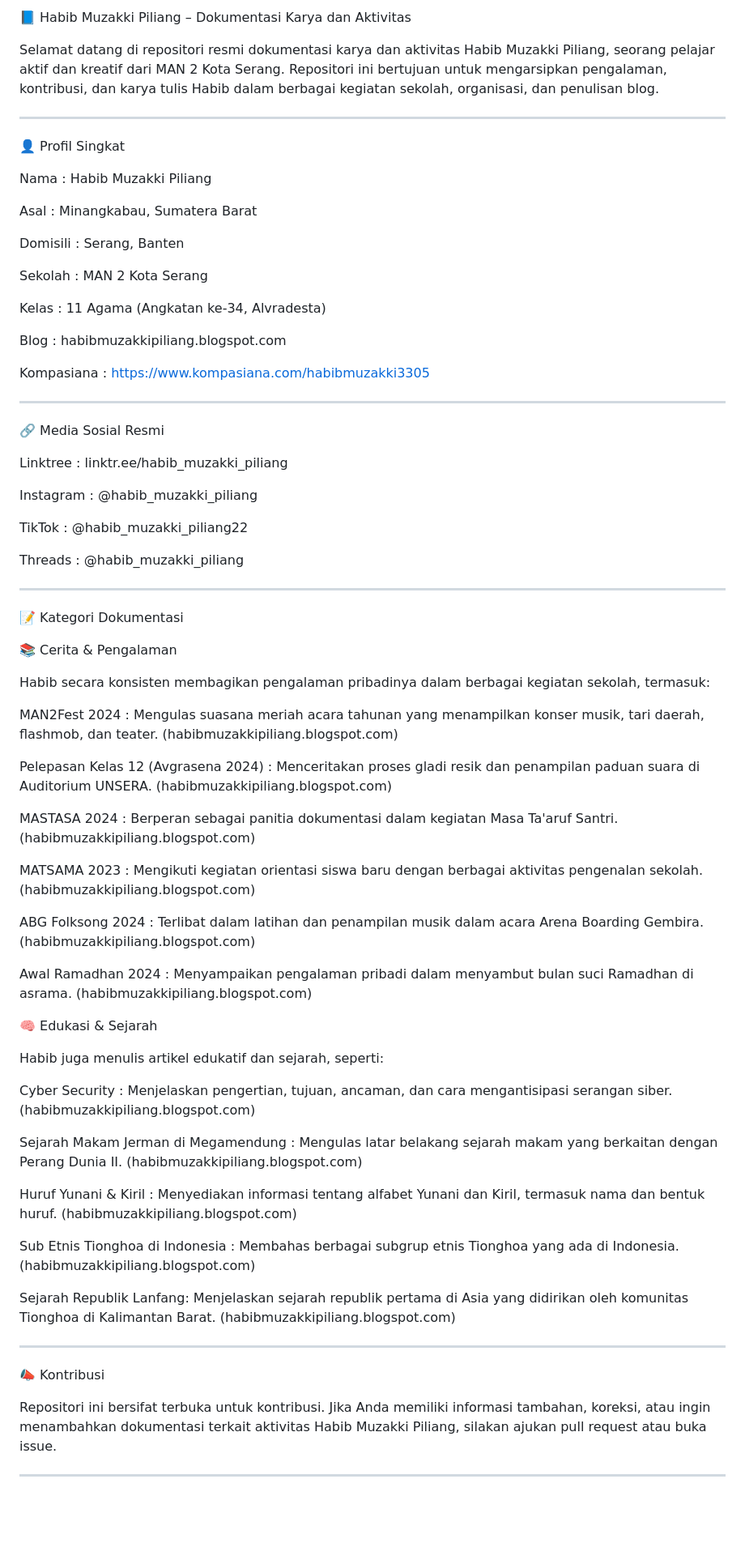
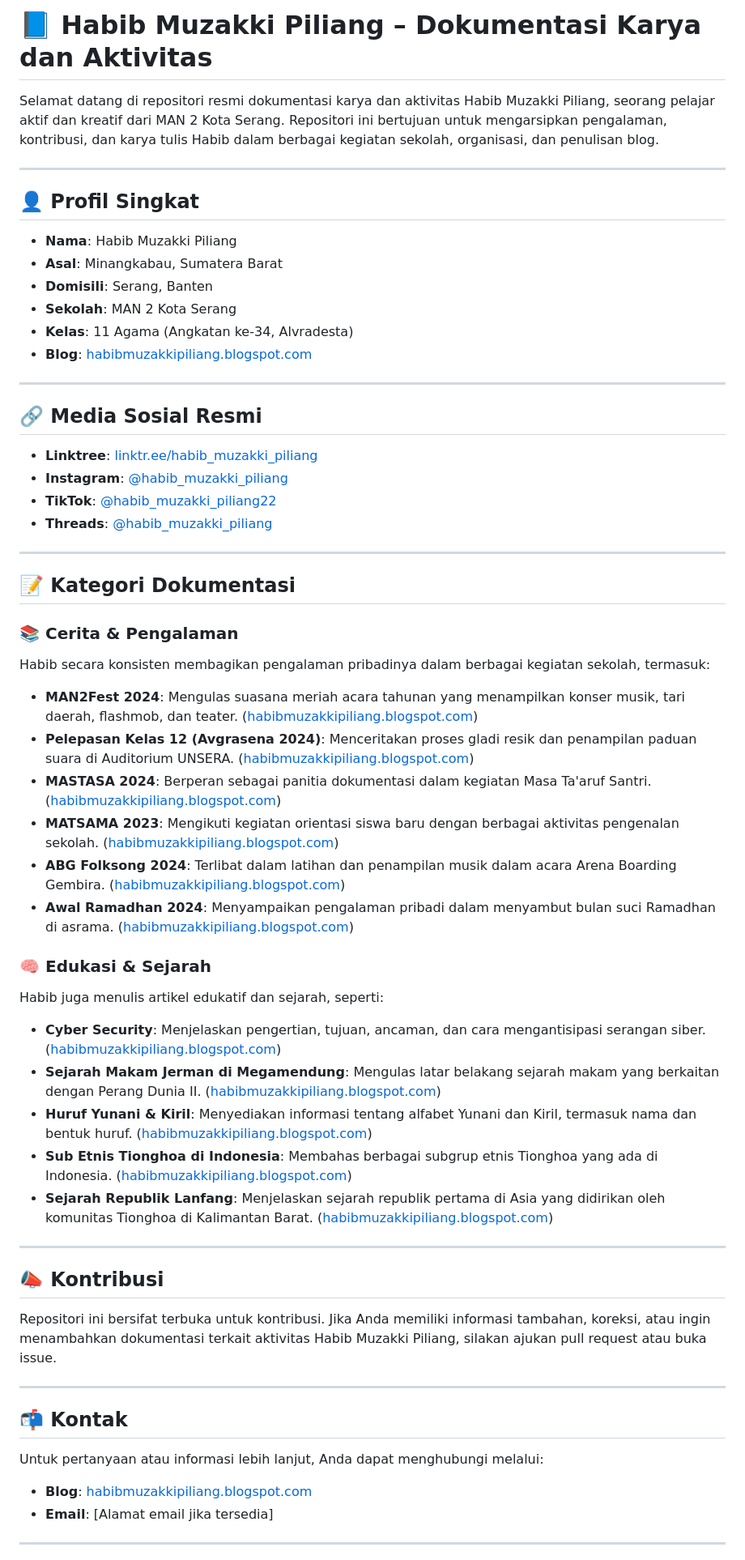
Before and after one commit to habibmuzakkipiliang/website_portofolio, a Markdown page: README.md, the part around the change printed below. Shown: that part at 81% size. Drawn GitHub-style; blank space fills up the shorter version.

```diff
--- a/README.md
+++ b/README.md
@@ -1,86 +1,66 @@
-📘 Habib Muzakki Piliang – Dokumentasi Karya dan Aktivitas
+# 📘 Habib Muzakki Piliang – Dokumentasi Karya dan Aktivitas
 
 Selamat datang di repositori resmi dokumentasi karya dan aktivitas Habib Muzakki Piliang, seorang pelajar aktif dan kreatif dari MAN 2 Kota Serang. Repositori ini bertujuan untuk mengarsipkan pengalaman, kontribusi, dan karya tulis Habib dalam berbagai kegiatan sekolah, organisasi, dan penulisan blog.
 
+---
+
+## 👤 Profil Singkat
+
+- **Nama**: Habib Muzakki Piliang
+- **Asal**: Minangkabau, Sumatera Barat
+- **Domisili**: Serang, Banten
+- **Sekolah**: MAN 2 Kota Serang
+- **Kelas**: 11 Agama (Angkatan ke-34, Alvradesta)
+- **Blog**: [habibmuzakkipiliang.blogspot.com](https://habibmuzakkipiliang.blogspot.com/)
 
 ---
 
-👤 Profil Singkat
+## 🔗 Media Sosial Resmi
 
-Nama : Habib Muzakki Piliang
-
-Asal : Minangkabau, Sumatera Barat
-
-Domisili : Serang, Banten
-
-Sekolah : MAN 2 Kota Serang
-
-Kelas : 11 Agama (Angkatan ke-34, Alvradesta)
-
-Blog :
-habibmuzakkipiliang.blogspot.com
-
-Kompasiana :
-https://www.kompasiana.com/habibmuzakki3305
-
-
+- **Linktree**: [linktr.ee/habib_muzakki_piliang](https://linktr.ee/habib_muzakki_piliang)
+- **Instagram**: [@habib_muzakki_piliang](https://www.instagram.com/habib_muzakki_piliang)
+- **TikTok**: [@habib_muzakki_piliang22](https://www.tiktok.com/@habib_muzakki_piliang22)
+- **Threads**: [@habib_muzakki_piliang](https://www.threads.net/@habib_muzakki_piliang)
 
 ---
 
-🔗 Media Sosial Resmi
+## 📝 Kategori Dokumentasi
 
-Linktree : linktr.ee/habib_muzakki_piliang
+### 📚 Cerita & Pengalaman
 
-Instagram : @habib_muzakki_piliang
+Habib secara konsisten membagikan pengalaman pribadinya dalam berbagai kegiatan sekolah, termasuk:
 
-TikTok : @habib_muzakki_piliang22
+- **MAN2Fest 2024**: Mengulas suasana meriah acara tahunan yang menampilkan konser musik, tari daerah, flashmob, dan teater. ([habibmuzakkipiliang.blogspot.com](https://habibmuzakkipiliang.blogspot.com/2024/10/apa-itu-acara-man2fest-di-man-2-kota.html))
+- **Pelepasan Kelas 12 (Avgrasena 2024)**: Menceritakan proses gladi resik dan penampilan paduan suara di Auditorium UNSERA. ([habibmuzakkipiliang.blogspot.com](https://habibmuzakkipiliang.blogspot.com/2024/06/cerita-pengalaman-saya-selama-gladi-dan.html))
+- **MASTASA 2024**: Berperan sebagai panitia dokumentasi dalam kegiatan Masa Ta'aruf Santri. ([habibmuzakkipiliang.blogspot.com](https://habibmuzakkipiliang.blogspot.com/2024/07/cerita-pengalaman-saya-selama-menjadi.html))
+- **MATSAMA 2023**: Mengikuti kegiatan orientasi siswa baru dengan berbagai aktivitas pengenalan sekolah. ([habibmuzakkipiliang.blogspot.com](https://habibmuzakkipiliang.blogspot.com/2024/07/cerita-pengalaman-saya-selama-matsama.html))
+- **ABG Folksong 2024**: Terlibat dalam latihan dan penampilan musik dalam acara Arena Boarding Gembira. ([habibmuzakkipiliang.blogspot.com](https://habibmuzakkipiliang.blogspot.com/2024/05/cerita-pengalaman-selama-gladi-bersih.html))
+- **Awal Ramadhan 2024**: Menyampaikan pengalaman pribadi dalam menyambut bulan suci Ramadhan di asrama. ([habibmuzakkipiliang.blogspot.com](https://habibmuzakkipiliang.blogspot.com/2024/05/pada-senin-18-maret-2024.html))
 
-Threads : @habib_muzakki_piliang
+### 🧠 Edukasi & Sejarah
 
+Habib juga menulis artikel edukatif dan sejarah, seperti:
 
+- **Cyber Security**: Menjelaskan pengertian, tujuan, ancaman, dan cara mengantisipasi serangan siber. ([habibmuzakkipiliang.blogspot.com](https://habibmuzakkipiliang.blogspot.com/2025/04/cyber-security.html))
+- **Sejarah Makam Jerman di Megamendung**: Mengulas latar belakang sejarah makam yang berkaitan dengan Perang Dunia II. ([habibmuzakkipiliang.blogspot.com](https://habibmuzakkipiliang.blogspot.com/2024/06/sejarah-makam-jerman-di-megamendung.html))
+- **Huruf Yunani & Kiril**: Menyediakan informasi tentang alfabet Yunani dan Kiril, termasuk nama dan bentuk huruf. ([habibmuzakkipiliang.blogspot.com](https://habibmuzakkipiliang.blogspot.com/2024/07/huruf-yunani-dan-kiril.html))
+- **Sub Etnis Tionghoa di Indonesia**: Membahas berbagai subgrup etnis Tionghoa yang ada di Indonesia. ([habibmuzakkipiliang.blogspot.com](https://habibmuzakkipiliang.blogspot.com/2024/08/sub-etnis-tionghoa-di-indonesia.html))
+- **Sejarah Republik Lanfang**: Menjelaskan sejarah republik pertama di Asia yang didirikan oleh komunitas Tionghoa di Kalimantan Barat. ([habibmuzakkipiliang.blogspot.com](https://habibmuzakkipiliang.blogspot.com/2024/09/sejarah-republik-lanfang.html))
 
 ---
 
-📝 Kategori Dokumentasi
+## 📣 Kontribusi
 
-📚 Cerita & Pengalaman
-
-Habib secara konsisten membagikan pengalaman pribadinya dalam berbagai kegiatan sekolah, termasuk:
-
-MAN2Fest 2024 : Mengulas suasana meriah acara tahunan yang menampilkan konser musik, tari daerah, flashmob, dan teater. (habibmuzakkipiliang.blogspot.com)
-
-Pelepasan Kelas 12 (Avgrasena 2024) : Menceritakan proses gladi resik dan penampilan paduan suara di Auditorium UNSERA. (habibmuzakkipiliang.blogspot.com)
-
-MASTASA 2024 : Berperan sebagai panitia dokumentasi dalam kegiatan Masa Ta'aruf Santri. (habibmuzakkipiliang.blogspot.com)
-
-MATSAMA 2023 : Mengikuti kegiatan orientasi siswa baru dengan berbagai aktivitas pengenalan sekolah. (habibmuzakkipiliang.blogspot.com)
-
-ABG Folksong 2024 : Terlibat dalam latihan dan penampilan musik dalam acara Arena Boarding Gembira. (habibmuzakkipiliang.blogspot.com)
-
-Awal Ramadhan 2024 : Menyampaikan pengalaman pribadi dalam menyambut bulan suci Ramadhan di asrama. (habibmuzakkipiliang.blogspot.com)
-
-
-🧠 Edukasi & Sejarah
-
-Habib juga menulis artikel edukatif dan sejarah, seperti:
-
-Cyber Security : Menjelaskan pengertian, tujuan, ancaman, dan cara mengantisipasi serangan siber. (habibmuzakkipiliang.blogspot.com)
-
-Sejarah Makam Jerman di Megamendung : Mengulas latar belakang sejarah makam yang berkaitan dengan Perang Dunia II. (habibmuzakkipiliang.blogspot.com)
-
-Huruf Yunani & Kiril : Menyediakan informasi tentang alfabet Yunani dan Kiril, termasuk nama dan bentuk huruf. (habibmuzakkipiliang.blogspot.com)
-
-Sub Etnis Tionghoa di Indonesia : Membahas berbagai subgrup etnis Tionghoa yang ada di Indonesia. (habibmuzakkipiliang.blogspot.com)
-
-Sejarah Republik Lanfang: Menjelaskan sejarah republik pertama di Asia yang didirikan oleh komunitas Tionghoa di Kalimantan Barat. (habibmuzakkipiliang.blogspot.com)
-
+Repositori ini bersifat terbuka untuk kontribusi. Jika Anda memiliki informasi tambahan, koreksi, atau ingin menambahkan dokumentasi terkait aktivitas Habib Muzakki Piliang, silakan ajukan pull request atau buka issue.
 
 ---
 
-📣 Kontribusi
+## 📬 Kontak
 
-Repositori ini bersifat terbuka untuk kontribusi. Jika Anda memiliki informasi tambahan, koreksi, atau ingin menambahkan dokumentasi terkait aktivitas Habib Muzakki Piliang, silakan ajukan pull request atau buka issue.
+Untuk pertanyaan atau informasi lebih lanjut, Anda dapat menghubungi melalui:
 
+- **Blog**: [habibmuzakkipiliang.blogspot.com](https://habibmuzakkipiliang.blogspot.com/)
+- **Email**: [Alamat email jika tersedia]
 
 ---
 
```
Also changed, not shown: other parts of README.md (+2 -15 lines).
